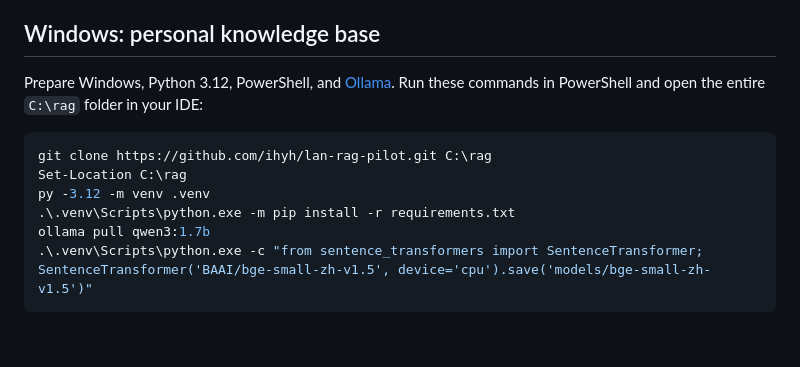
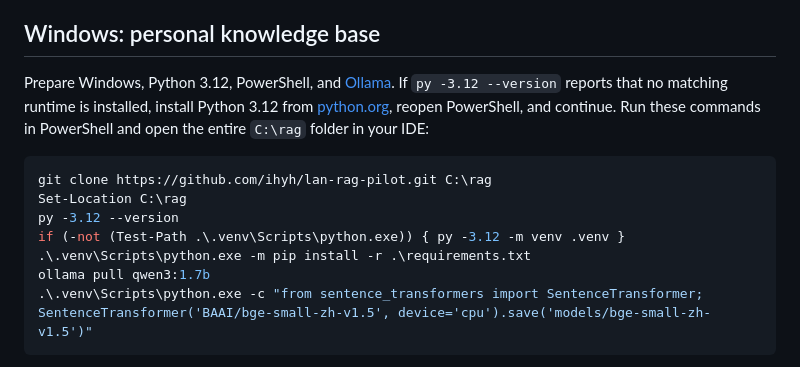
Before and after one commit to ihyh/lan-rag-pilot, a Markdown page: README.en.md, the part around the change. Drawn GitHub-style; blank space fills up the shorter version.

Commit message:
docs: fix Windows setup commands

````diff
--- a/README.en.md
+++ b/README.en.md
@@ -13,13 +13,14 @@ Both paths follow “import source → create a virtual environment → prepare
 
 ## Windows: personal knowledge base
 
-Prepare Windows, Python 3.12, PowerShell, and [Ollama](https://ollama.com/download/windows). Run these commands in PowerShell and open the entire `C:\rag` folder in your IDE:
+Prepare Windows, Python 3.12, PowerShell, and [Ollama](https://ollama.com/download/windows). If `py -3.12 --version` reports that no matching runtime is installed, install Python 3.12 from [python.org](https://www.python.org/downloads/windows/), reopen PowerShell, and continue. Run these commands in PowerShell and open the entire `C:\rag` folder in your IDE:
 
 ```powershell
 git clone https://github.com/ihyh/lan-rag-pilot.git C:\rag
 Set-Location C:\rag
-py -3.12 -m venv .venv
-.\.venv\Scripts\python.exe -m pip install -r requirements.txt
+py -3.12 --version
+if (-not (Test-Path .\.venv\Scripts\python.exe)) { py -3.12 -m venv .venv }
+.\.venv\Scripts\python.exe -m pip install -r .\requirements.txt
 ollama pull qwen3:1.7b
 .\.venv\Scripts\python.exe -c "from sentence_transformers import SentenceTransformer; SentenceTransformer('BAAI/bge-small-zh-v1.5', device='cpu').save('models/bge-small-zh-v1.5')"
 ```
````
Also changed, not shown: README.md (+3 -6 lines).
